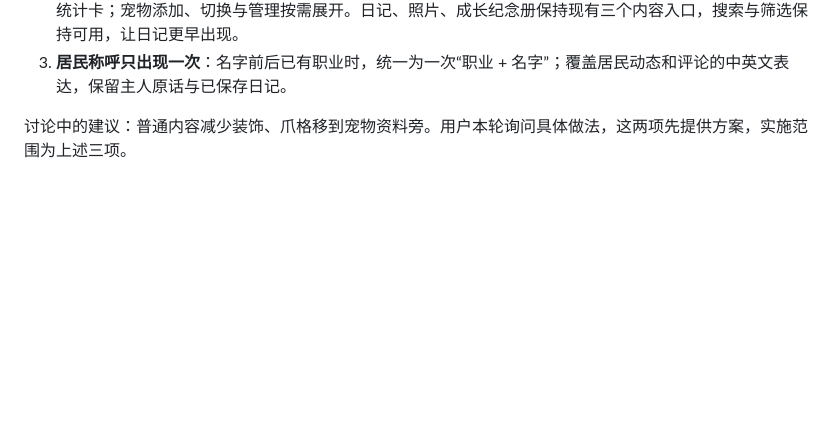
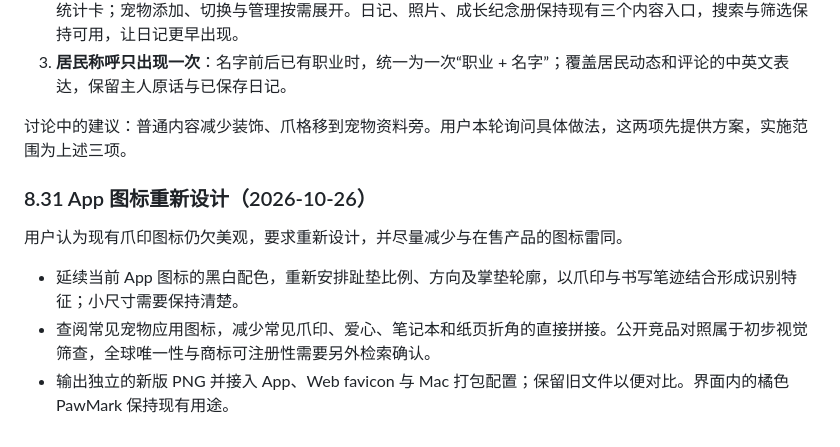
Before and after one commit to BAIX827/-Pawnote, a Markdown page: docs/01-产品需求-PRD.md, the part around the change. Rendered like a GitHub page; blank space fills up the shorter version.

Commit message:
docs: record paw icon redesign requirements

```diff
--- a/docs/01-产品需求-PRD.md
+++ b/docs/01-产品需求-PRD.md
@@ -499,3 +499,9 @@
 3. **居民称呼只出现一次**：名字前后已有职业时，统一为一次“职业 + 名字”；覆盖居民动态和评论的中英文表达，保留主人原话与已保存日记。
 
 讨论中的建议：普通内容减少装饰、爪格移到宠物资料旁。用户本轮询问具体做法，这两项先提供方案，实施范围为上述三项。
+
+### 8.31 App 图标重新设计（2026-10-26）
+用户认为现有爪印图标仍欠美观，要求重新设计，并尽量减少与在售产品的图标雷同。
+- 延续当前 App 图标的黑白配色，重新安排趾垫比例、方向及掌垫轮廓，以爪印与书写笔迹结合形成识别特征；小尺寸需要保持清楚。
+- 查阅常见宠物应用图标，减少常见爪印、爱心、笔记本和纸页折角的直接拼接。公开竞品对照属于初步视觉筛查，全球唯一性与商标可注册性需要另外检索确认。
+- 输出独立的新版 PNG 并接入 App、Web favicon 与 Mac 打包配置；保留旧文件以便对比。界面内的橘色 PawMark 保持现有用途。
```
